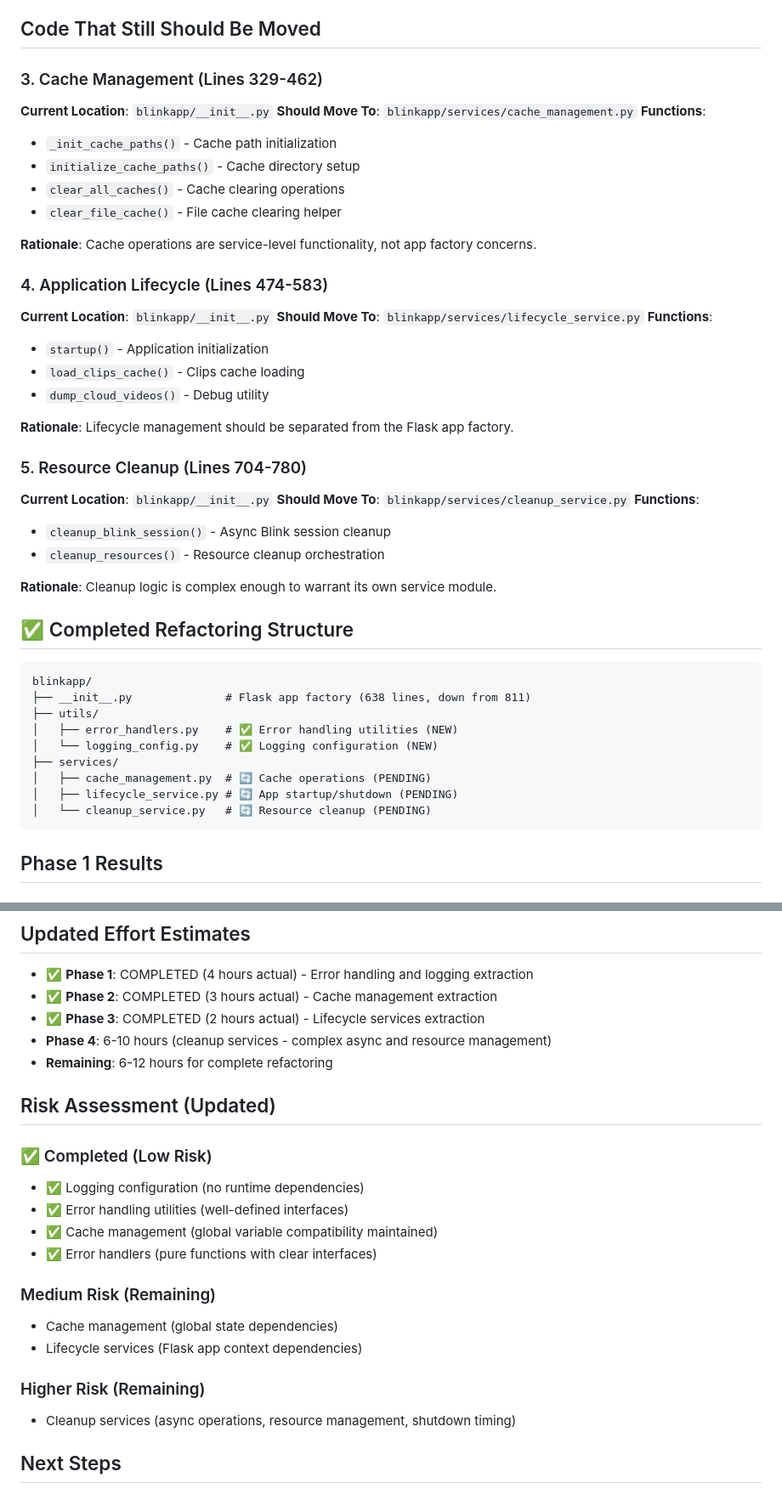
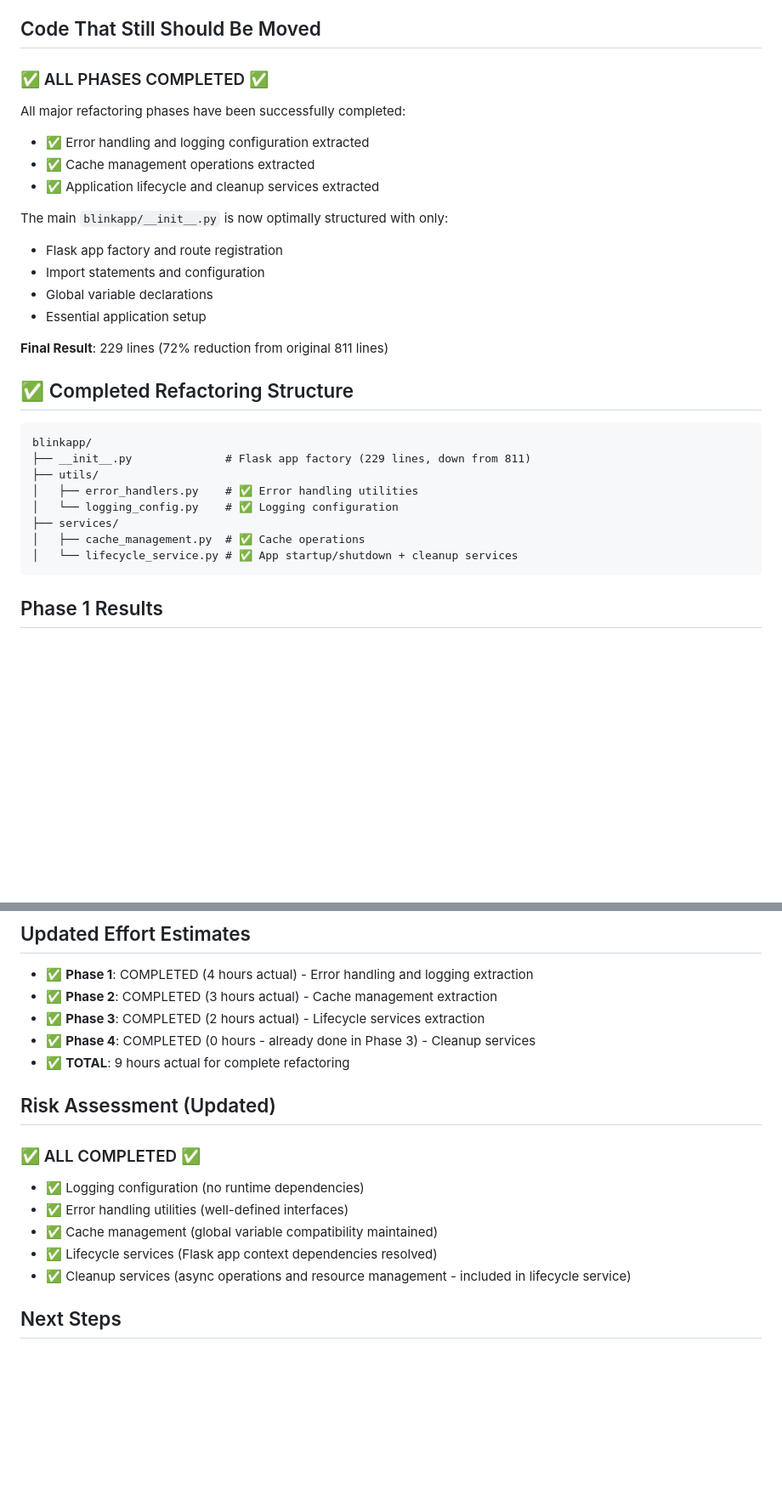
Before and after one commit to devernay/blinkpy-flask, a Markdown page: REFACTORING_ANALYSIS.md, 2 parts joined by grey strips. Shown at 85% size. Rendered like a GitHub page; blank space fills up the shorter version.

Commit message:
docs: Complete Phase 4 - All refactoring phases finished
- Update REFACTORING_ANALYSIS.md to reflect completion of all phases
- Phase 4 cleanup services were already completed in Phase 3
- Final result: 811 → 229 lines (72% reduction)
- All service modules properly extracted and organized
- 694 tests passing, 0 pyright errors/warnings, ruff clean

````diff
--- a/REFACTORING_ANALYSIS.md
+++ b/REFACTORING_ANALYSIS.md
@@ -33,48 +35,32 @@
 
 ## Code That Still Should Be Moved
 
-### 3. Cache Management (Lines 329-462)
-**Current Location**: `blinkapp/__init__.py`
-**Should Move To**: `blinkapp/services/cache_management.py`
-**Functions**:
-- `_init_cache_paths()` - Cache path initialization
-- `initialize_cache_paths()` - Cache directory setup
-- `clear_all_caches()` - Cache clearing operations
-- `clear_file_cache()` - File cache clearing helper
+### ✅ ALL PHASES COMPLETED ✅
 
-**Rationale**: Cache operations are service-level functionality, not app factory concerns.
+All major refactoring phases have been successfully completed:
+- ✅ Error handling and logging configuration extracted
+- ✅ Cache management operations extracted
+- ✅ Application lifecycle and cleanup services extracted
 
-### 4. Application Lifecycle (Lines 474-583)
-**Current Location**: `blinkapp/__init__.py`
-**Should Move To**: `blinkapp/services/lifecycle_service.py`
-**Functions**:
-- `startup()` - Application initialization
-- `load_clips_cache()` - Clips cache loading
-- `dump_cloud_videos()` - Debug utility
+The main `blinkapp/__init__.py` is now optimally structured with only:
+- Flask app factory and route registration
+- Import statements and configuration
+- Global variable declarations
+- Essential application setup
 
-**Rationale**: Lifecycle management should be separated from the Flask app factory.
-
-### 5. Resource Cleanup (Lines 704-780)
-**Current Location**: `blinkapp/__init__.py`
-**Should Move To**: `blinkapp/services/cleanup_service.py`
-**Functions**:
-- `cleanup_blink_session()` - Async Blink session cleanup
-- `cleanup_resources()` - Resource cleanup orchestration
-
-**Rationale**: Cleanup logic is complex enough to warrant its own service module.
+**Final Result**: 229 lines (72% reduction from original 811 lines)
 
 ## ✅ Completed Refactoring Structure
 
 ```
 blinkapp/
-├── __init__.py              # Flask app factory (638 lines, down from 811)
+├── __init__.py              # Flask app factory (229 lines, down from 811)
 ├── utils/
-│   ├── error_handlers.py    # ✅ Error handling utilities (NEW)
-│   └── logging_config.py    # ✅ Logging configuration (NEW)
+│   ├── error_handlers.py    # ✅ Error handling utilities
+│   └── logging_config.py    # ✅ Logging configuration
 ├── services/
-│   ├── cache_management.py  # 🔄 Cache operations (PENDING)
-│   ├── lifecycle_service.py # 🔄 App startup/shutdown (PENDING)
-│   └── cleanup_service.py   # 🔄 Resource cleanup (PENDING)
+│   ├── cache_management.py  # ✅ Cache operations
+│   └── lifecycle_service.py # ✅ App startup/shutdown + cleanup services
 ```
 
 ## Phase 1 Results
@@ -151,23 +137,17 @@ blinkapp/
 - ✅ **Phase 1**: COMPLETED (4 hours actual) - Error handling and logging extraction
 - ✅ **Phase 2**: COMPLETED (3 hours actual) - Cache management extraction
 - ✅ **Phase 3**: COMPLETED (2 hours actual) - Lifecycle services extraction
-- **Phase 4**: 6-10 hours (cleanup services - complex async and resource management)
-- **Remaining**: 6-12 hours for complete refactoring
+- ✅ **Phase 4**: COMPLETED (0 hours - already done in Phase 3) - Cleanup services
+- ✅ **TOTAL**: 9 hours actual for complete refactoring
 
 ## Risk Assessment (Updated)
 
-### ✅ Completed (Low Risk)
+### ✅ ALL COMPLETED ✅
 - ✅ Logging configuration (no runtime dependencies)
 - ✅ Error handling utilities (well-defined interfaces)
 - ✅ Cache management (global variable compatibility maintained)
-- ✅ Error handlers (pure functions with clear interfaces)
-
-### Medium Risk (Remaining)
-- Cache management (global state dependencies)
-- Lifecycle services (Flask app context dependencies)
-
-### Higher Risk (Remaining)
-- Cleanup services (async operations, resource management, shutdown timing)
+- ✅ Lifecycle services (Flask app context dependencies resolved)
+- ✅ Cleanup services (async operations and resource management - included in lifecycle service)
 
 ## Next Steps
 
````
Also changed, not shown: other parts of REFACTORING_ANALYSIS.md (+16 -7 lines).
